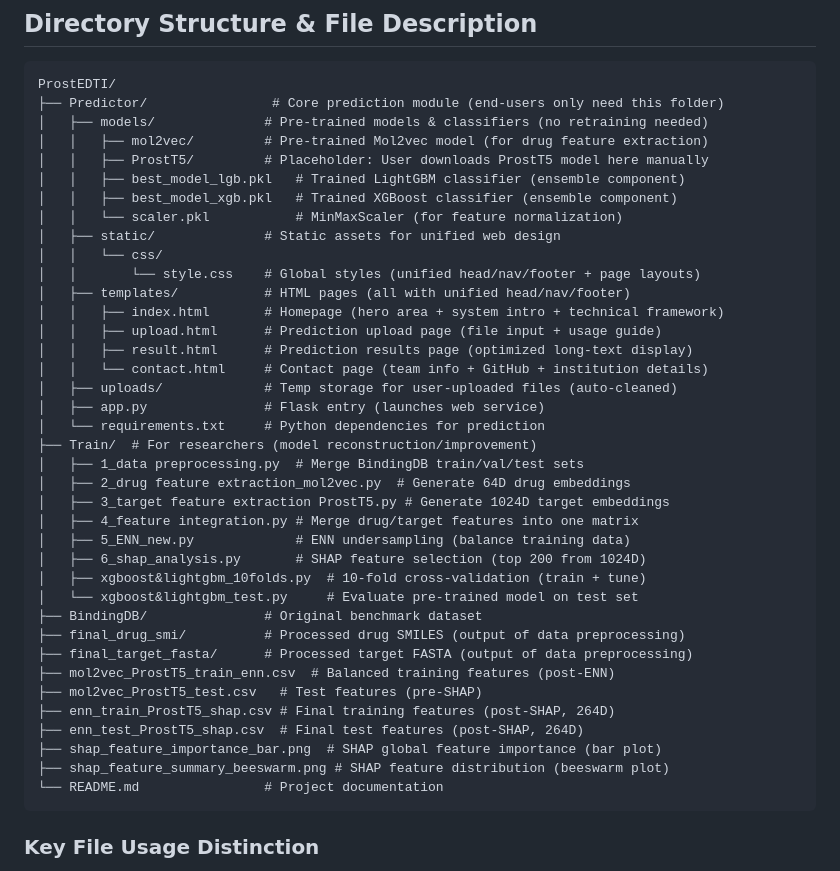
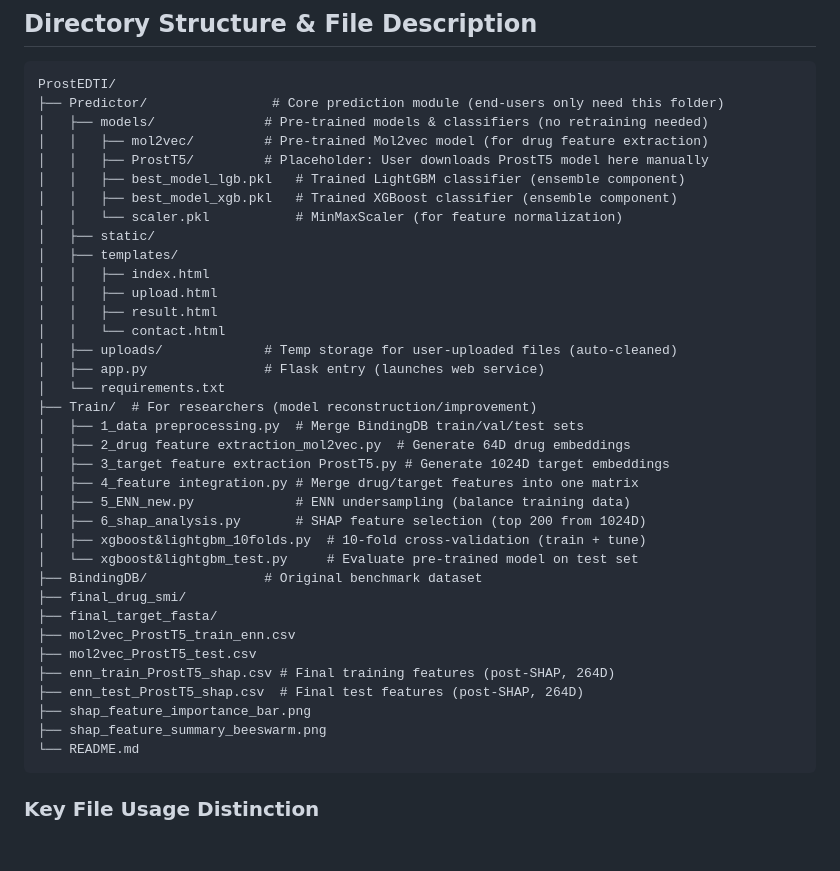
Before and after one commit to YHJ3298/ProstEDTI, a Markdown page: README.md, the part around the change. GitHub-like rendering; blank space fills up the shorter version.

Commit message:
Refactor README.md for improved formatting
Reformatted the README.md for better readability by aligning file paths and descriptions.

````diff
--- a/README.md
+++ b/README.md
@@ -32,17 +32,15 @@ ProstEDTI/
 │   │   ├── best_model_lgb.pkl   # Trained LightGBM classifier (ensemble component)
 │   │   ├── best_model_xgb.pkl   # Trained XGBoost classifier (ensemble component)
 │   │   └── scaler.pkl           # MinMaxScaler (for feature normalization)
-│   ├── static/              # Static assets for unified web design
-│   │   └── css/
-│   │       └── style.css    # Global styles (unified head/nav/footer + page layouts)
-│   ├── templates/           # HTML pages (all with unified head/nav/footer)
-│   │   ├── index.html       # Homepage (hero area + system intro + technical framework)
-│   │   ├── upload.html      # Prediction upload page (file input + usage guide)
-│   │   ├── result.html      # Prediction results page (optimized long-text display)
-│   │   └── contact.html     # Contact page (team info + GitHub + institution details)
+│   ├── static/
+│   ├── templates/
+│   │   ├── index.html
+│   │   ├── upload.html
+│   │   ├── result.html
+│   │   └── contact.html
 │   ├── uploads/             # Temp storage for user-uploaded files (auto-cleaned)
 │   ├── app.py               # Flask entry (launches web service)
-│   └── requirements.txt     # Python dependencies for prediction
+│   └── requirements.txt
 ├── Train/  # For researchers (model reconstruction/improvement)
 │   ├── 1_data preprocessing.py  # Merge BindingDB train/val/test sets
 │   ├── 2_drug feature extraction_mol2vec.py  # Generate 64D drug embeddings
@@ -53,15 +51,15 @@ ProstEDTI/
 │   ├── xgboost&lightgbm_10folds.py  # 10-fold cross-validation (train + tune)
 │   └── xgboost&lightgbm_test.py     # Evaluate pre-trained model on test set
 ├── BindingDB/               # Original benchmark dataset
-├── final_drug_smi/          # Processed drug SMILES (output of data preprocessing)
-├── final_target_fasta/      # Processed target FASTA (output of data preprocessing)
-├── mol2vec_ProstT5_train_enn.csv  # Balanced training features (post-ENN)
-├── mol2vec_ProstT5_test.csv   # Test features (pre-SHAP)
+├── final_drug_smi/
+├── final_target_fasta/
+├── mol2vec_ProstT5_train_enn.csv
+├── mol2vec_ProstT5_test.csv
 ├── enn_train_ProstT5_shap.csv # Final training features (post-SHAP, 264D)
 ├── enn_test_ProstT5_shap.csv  # Final test features (post-SHAP, 264D)
-├── shap_feature_importance_bar.png  # SHAP global feature importance (bar plot)
-├── shap_feature_summary_beeswarm.png # SHAP feature distribution (beeswarm plot)
-└── README.md                # Project documentation
+├── shap_feature_importance_bar.png
+├── shap_feature_summary_beeswarm.png
+└── README.md
 ```
 
 ### Key File Usage Distinction
````
